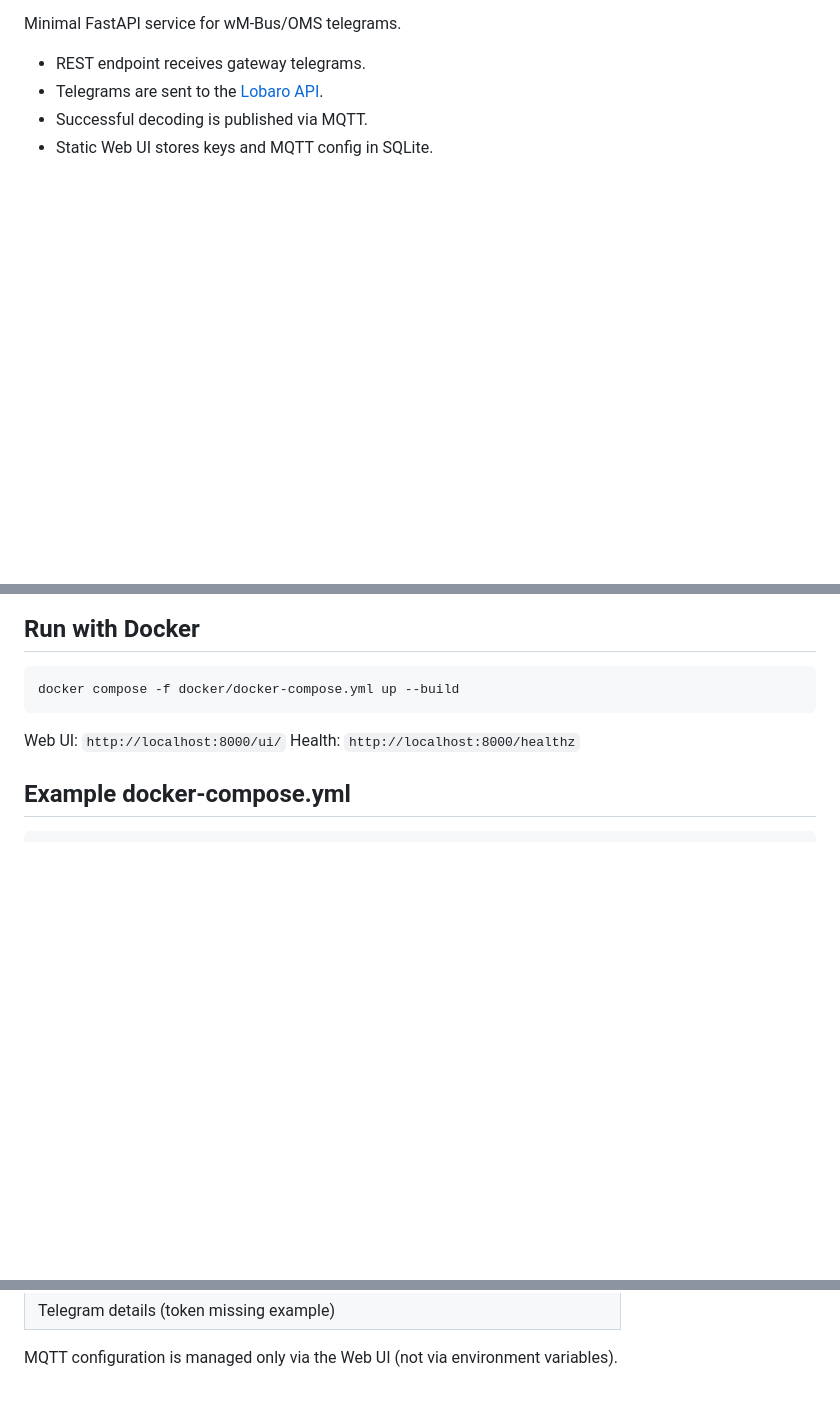
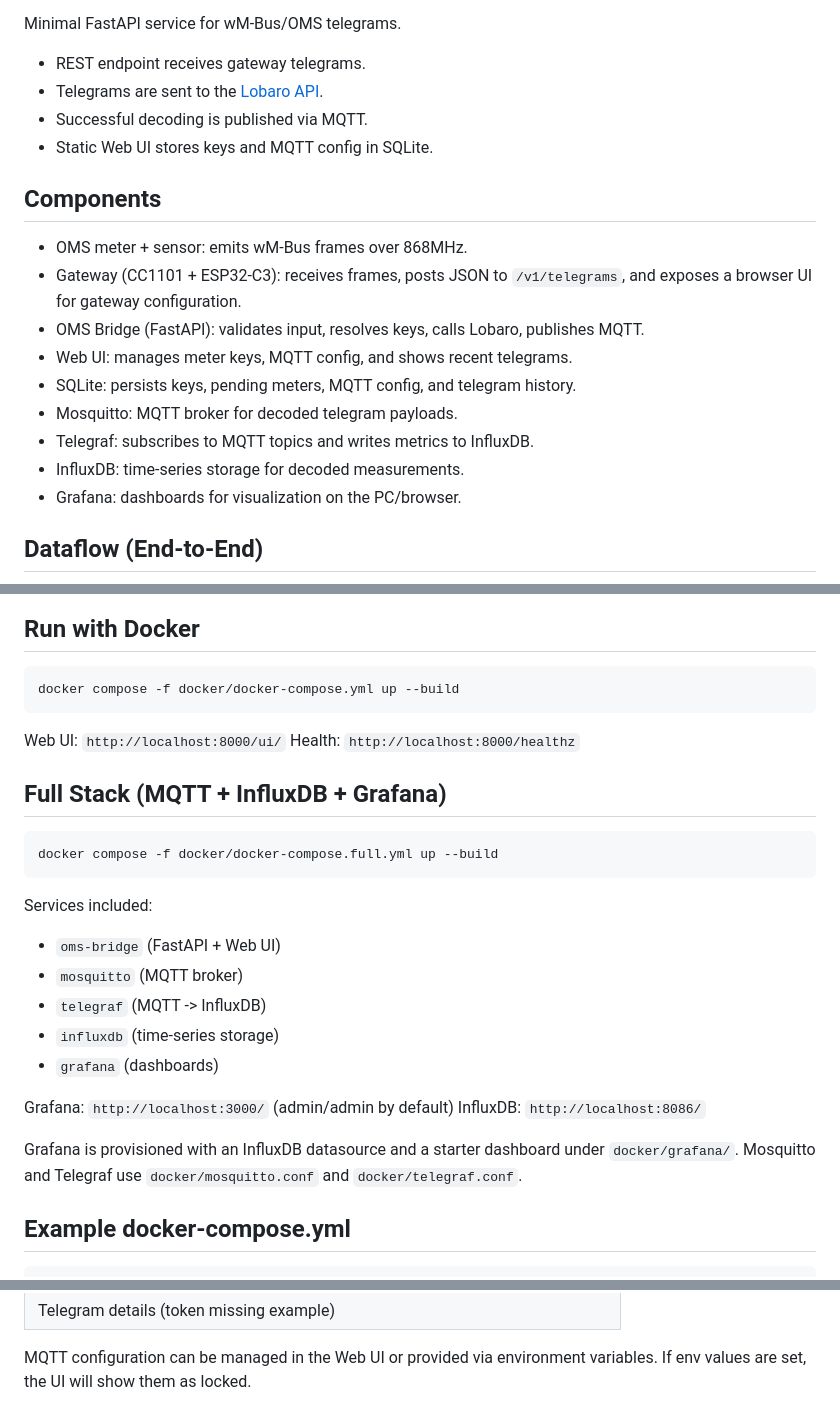
Before and after one commit to theautomatist/oms-bridge, a Markdown page: README.md, 3 parts joined by grey strips. Rendered like a GitHub page; blank space fills up the shorter version.

Commit message:
docs: expand README with grouped architecture and dataflow diagrams

````diff
--- a/README.md
+++ b/README.md
@@ -34,3 +66,17 @@ Minimal FastAPI service for wM-Bus/OMS telegrams.
 - Successful decoding is published via MQTT.
 - Static Web UI stores keys and MQTT config in SQLite.
 
+## Components
+
+- OMS meter + sensor: emits wM-Bus frames over 868MHz.
+- Gateway (CC1101 + ESP32-C3): receives frames, posts JSON to `/v1/telegrams`, and exposes a browser UI for gateway configuration.
+- OMS Bridge (FastAPI): validates input, resolves keys, calls Lobaro, publishes MQTT.
+- Web UI: manages meter keys, MQTT config, and shows recent telegrams.
+- SQLite: persists keys, pending meters, MQTT config, and telegram history.
+- Mosquitto: MQTT broker for decoded telegram payloads.
+- Telegraf: subscribes to MQTT topics and writes metrics to InfluxDB.
+- InfluxDB: time-series storage for decoded measurements.
+- Grafana: dashboards for visualization on the PC/browser.
+
+## Dataflow (End-to-End)
+
@@ -42,6 +143,26 @@ docker compose -f docker/docker-compose.yml up --build
 
 Web UI: `http://localhost:8000/ui/`
 Health: `http://localhost:8000/healthz`
+
+## Full Stack (MQTT + InfluxDB + Grafana)
+
+```bash
+docker compose -f docker/docker-compose.full.yml up --build
+```
+
+Services included:
+
+- `oms-bridge` (FastAPI + Web UI)
+- `mosquitto` (MQTT broker)
+- `telegraf` (MQTT -> InfluxDB)
+- `influxdb` (time-series storage)
+- `grafana` (dashboards)
+
+Grafana: `http://localhost:3000/` (admin/admin by default)
+InfluxDB: `http://localhost:8086/`
+
+Grafana is provisioned with an InfluxDB datasource and a starter dashboard under `docker/grafana/`.
+Mosquitto and Telegraf use `docker/mosquitto.conf` and `docker/telegraf.conf`.
 
 ## Example docker-compose.yml
 
@@ -153,4 +274,4 @@ Known meters show the forwarded telegram count. Clicking a meter opens a minimal
 | ![Telegram details](img/telegram_token_missing.png) |
 | Telegram details (token missing example) |
 
-MQTT configuration is managed only via the Web UI (not via environment variables).
+MQTT configuration can be managed in the Web UI or provided via environment variables. If env values are set, the UI will show them as locked.
````
Also changed, not shown: other parts of README.md (+102 -15 lines).
